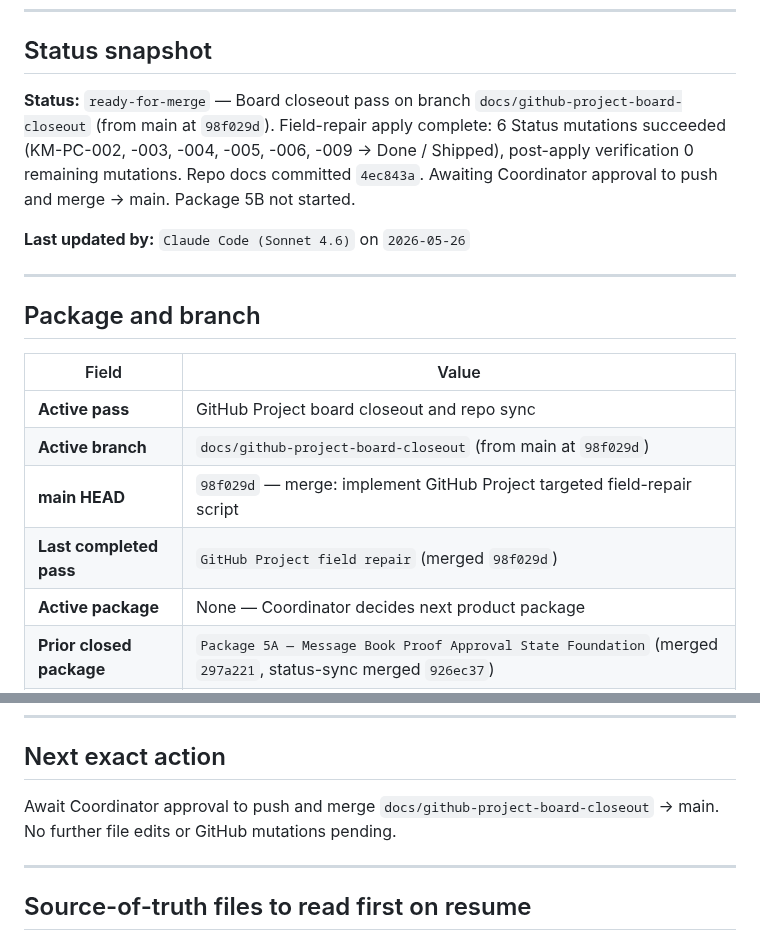
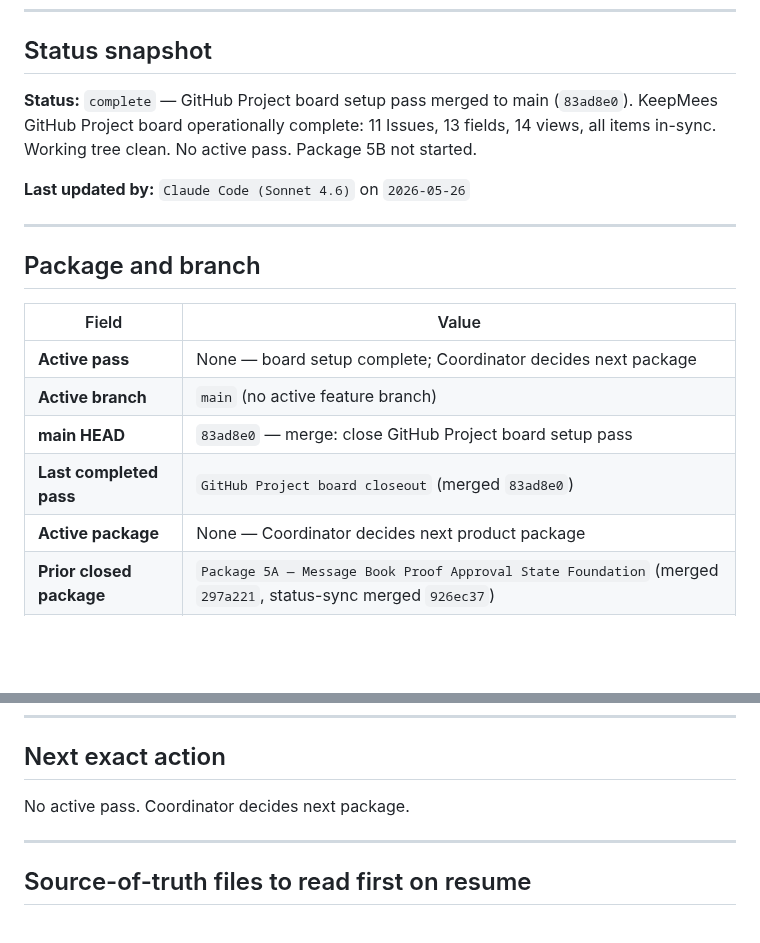
Before and after one commit to GHnol/MessageVault, a Markdown page: AI_HANDOFF.md, 2 parts joined by grey strips. GitHub-like rendering; blank space fills up the shorter version.

Commit message:
docs: sync state after GitHub Project board closeout merge

```diff
--- a/AI_HANDOFF.md
+++ b/AI_HANDOFF.md
@@ -8,7 +8,7 @@ Update this file whenever you stop mid-task, approach context pressure, or hand
 
 ## Status snapshot
 
-**Status:** `ready-for-merge` — Board closeout pass on branch `docs/github-project-board-closeout` (from main at `98f029d`). Field-repair apply complete: 6 Status mutations succeeded (KM-PC-002, -003, -004, -005, -006, -009 → Done / Shipped), post-apply verification 0 remaining mutations. Repo docs committed `4ec843a`. Awaiting Coordinator approval to push and merge → main. Package 5B not started.
+**Status:** `complete` — GitHub Project board setup pass merged to main (`83ad8e0`). KeepMees GitHub Project board operationally complete: 11 Issues, 13 fields, 14 views, all items in-sync. Working tree clean. No active pass. Package 5B not started.
 
 **Last updated by:** `Claude Code (Sonnet 4.6)` on `2026-05-26`
 
@@ -18,10 +18,10 @@ Update this file whenever you stop mid-task, approach context pressure, or hand
 
 | Field | Value |
 |---|---|
-| **Active pass** | GitHub Project board closeout and repo sync |
-| **Active branch** | `docs/github-project-board-closeout` (from main at `98f029d`) |
-| **main HEAD** | `98f029d` — merge: implement GitHub Project targeted field-repair script |
-| **Last completed pass** | `GitHub Project field repair` (merged `98f029d`) |
+| **Active pass** | None — board setup complete; Coordinator decides next package |
+| **Active branch** | `main` (no active feature branch) |
+| **main HEAD** | `83ad8e0` — merge: close GitHub Project board setup pass |
+| **Last completed pass** | `GitHub Project board closeout` (merged `83ad8e0`) |
 | **Active package** | None — Coordinator decides next product package |
 | **Prior closed package** | `Package 5A — Message Book Proof Approval State Foundation` (merged `297a221`, status-sync merged `926ec37`) |
 | **Package 5B** | Not started |
@@ -115,7 +115,7 @@ v1.4:            merged 1623e7e — COMPLETE
 
 ## Next exact action
 
-Await Coordinator approval to push and merge `docs/github-project-board-closeout` → main. No further file edits or GitHub mutations pending.
+No active pass. Coordinator decides next package.
 
 ---
 
```
Also changed, not shown: CURRENT_STATE.md (+5 -5 lines).
